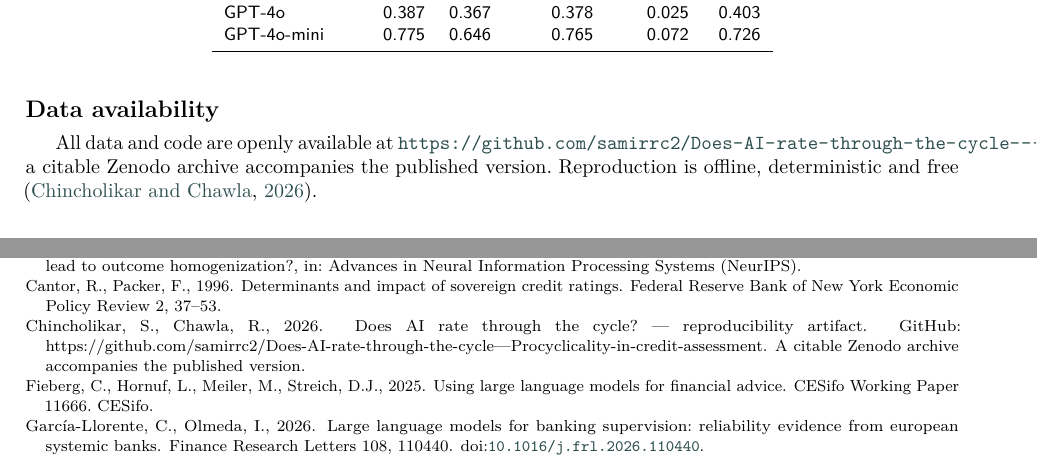
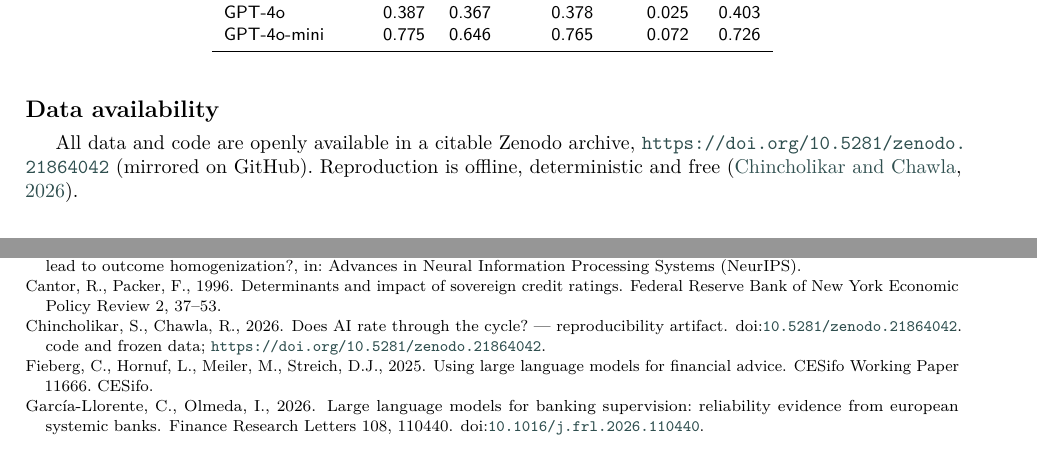
Before and after one commit to samirrc2/Does-AI-rate-through-the-cycle---Procyclicality-in-credit-assessment, a LaTeX paper (paper/latex/manuscript.tex, which reads paper/latex/refs.bib): two parts of pages 7 and 10 of 11, joined at a grey line, cut so that both start at the same text. Compiled offline with pdfLaTeX; a LaTeX package or settings file that is missing is left out.

Commit message:
Add Zenodo DOI to manuscript data-availability and reference

```diff
--- a/paper/latex/manuscript.tex
+++ b/paper/latex/manuscript.tex
@@ -308,10 +308,9 @@ This research did not receive any specific grant from funding agencies in the pu
 not-for-profit sectors.
 
 \section*{Data availability}
-All data and code are openly available at
-\url{https://github.com/samirrc2/Does-AI-rate-through-the-cycle---Procyclicality-in-credit-assessment}; a citable Zenodo archive
-accompanies the published version. Reproduction is offline, deterministic and free
-\citep{artifact2026}.
+All data and code are openly available in a citable Zenodo archive,
+\url{https://doi.org/10.5281/zenodo.21864042} (mirrored on GitHub). Reproduction is offline,
+deterministic and free \citep{artifact2026}.
 
 \appendix
 \section{Robustness}\label{app:robust}
--- a/paper/latex/refs.bib
+++ b/paper/latex/refs.bib
@@ -291,3 +290,5 @@
   year         = {2026},
-  note         = {A citable Zenodo archive accompanies the published version}
+  publisher    = {Zenodo},
+  doi          = {10.5281/zenodo.21864042},
+  note         = {Code and frozen data; \url{https://doi.org/10.5281/zenodo.21864042}}
 }
```
Also changed, not shown: paper/latex/manuscript.bbl, paper/latex/manuscript.pdf, paper/latex/refs.bib (1 more changed lines), 1 other file.
